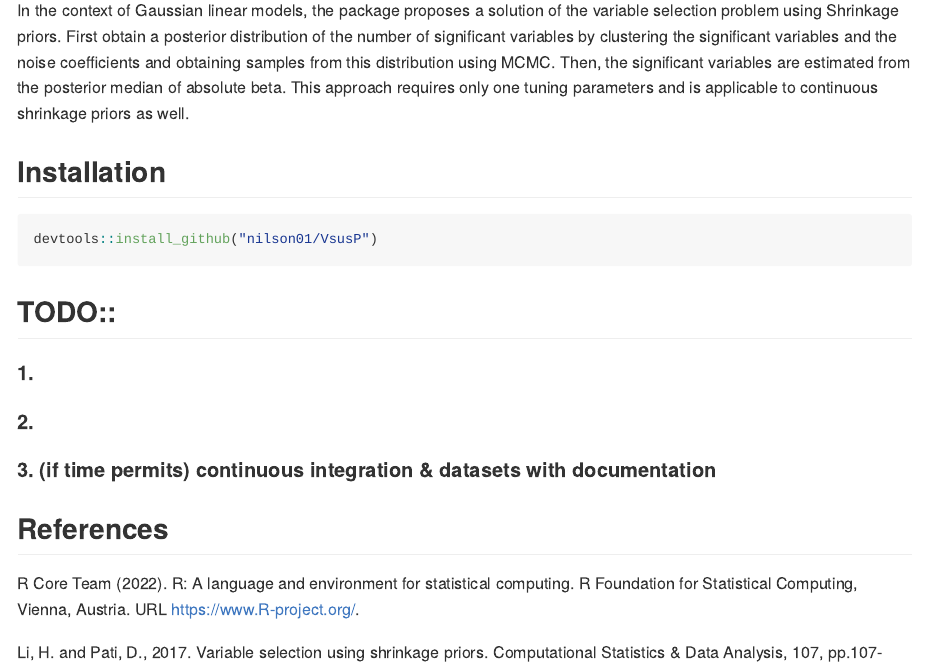
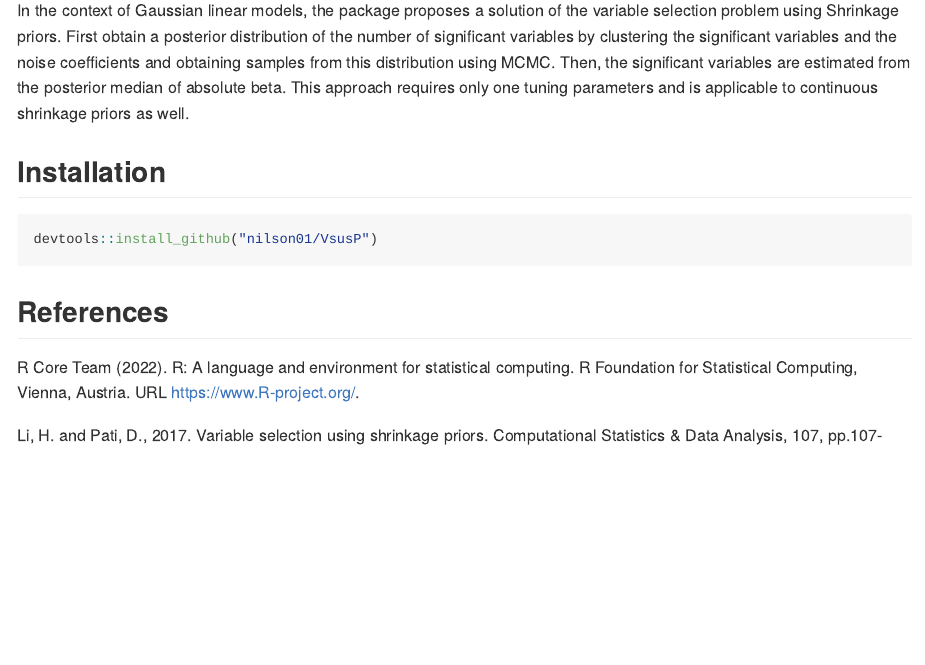
Before and after one commit to nilson01/VsusP-variable-selection-using-shrinkage-priors, an R Markdown document (README.Rmd): the page in a window 1100 px wide, from 180 px down. The pictures show the output file README.md that the author committed with the source, drawn offline in the style of GitHub; badge pictures from the web are left out.

````diff
--- a/README.Rmd
+++ b/README.Rmd
@@ -15,14 +15,6 @@
 devtools::install_github("nilson01/VsusP")
 ```
 
-## TODO::
-
-#### 1.
-
-#### 2.
-
-#### 3. (if time permits) continuous integration & datasets with documentation
-
 ## References
 
 R Core Team (2022). R: A language and environment for statistical computing. R Foundation for Statistical Computing, Vienna, Austria. URL <https://www.R-project.org/>.
````
Also changed, not shown: README.md, 1 other file.
